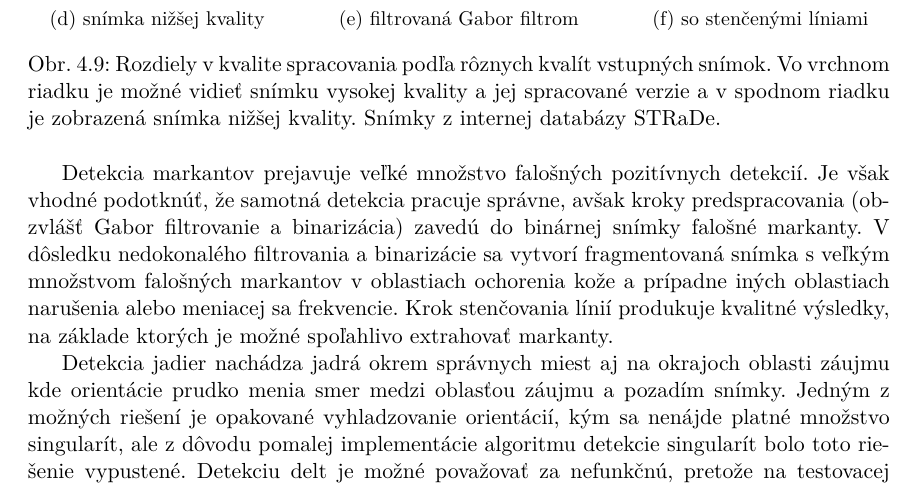
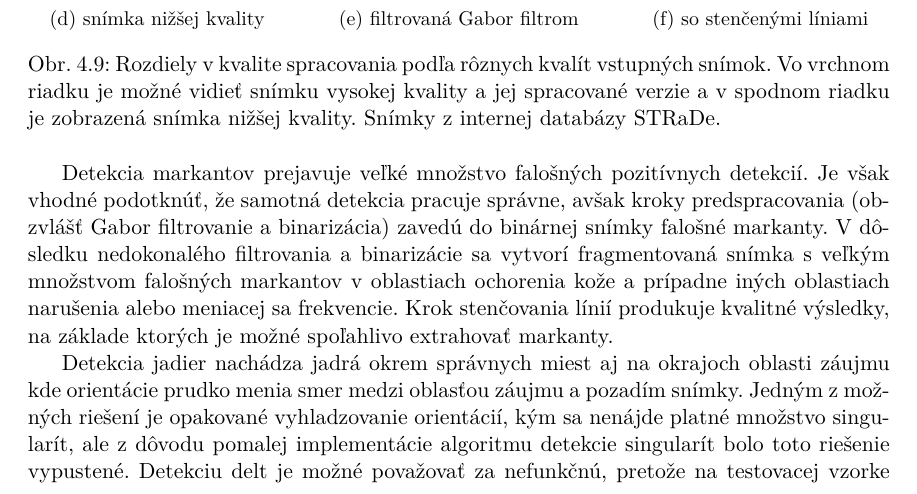
Before and after one commit to pemeth/wsq_editor, a LaTeX thesis (doc/xnemet04.tex, which reads doc/projekt-01-kapitoly-chapters.tex): part of page 43 of 46, cut so that both start at the same text. Compiled offline with pdfLaTeX.

Commit message:
Typography fixes in section Vyhodnotenie

```diff
--- a/doc/projekt-01-kapitoly-chapters.tex
+++ b/doc/projekt-01-kapitoly-chapters.tex
@@ -1391,12 +1391,12 @@
   \end{figure}
 
   Detekcia markantov prejavuje veľké množstvo falošných pozitívnych detekcií. Je však vhodné podotknúť, že samotná detekcia pracuje správne, avšak kroky
-  predspracovania (obzvlášť Gabor filtrovanie a binarizácia) zavedú do binárnej snímky falošné markanty. V dôsledku nedokonalého filtrovania a binarizácie
+  predspracovania (obzvlášť Gabor filtrovanie a binarizácia) zavedú do binárnej snímky falošné markanty. V~dôsledku nedokonalého filtrovania a binarizácie
   sa vytvorí fragmentovaná snímka s veľkým množstvom falošných markantov v oblastiach ochorenia kože a prípadne iných oblastiach narušenia alebo meniacej
   sa frekvencie. Krok stenčovania línií produkuje kvalitné výsledky, na základe ktorých je možné spoľahlivo extrahovať markanty.
 
   Detekcia jadier nachádza jadrá okrem správnych miest aj na okrajoch oblasti záujmu kde orientácie prudko menia smer medzi oblasťou záujmu a pozadím snímky.
-  Jedným z možných riešení je opakované vyhladzovanie orientácií, kým sa nenájde platné množstvo singularít, ale z dôvodu pomalej implementácie algoritmu
+  Jedným z~možných riešení je opakované vyhladzovanie orientácií, kým sa nenájde platné množstvo singularít, ale z dôvodu pomalej implementácie algoritmu
   detekcie singularít bolo toto riešenie vypustené.
   Detekciu delt je možné považovať za nefunkčnú, pretože na testovacej vzorke niekoľkých desiatok snímok sa jej nepodarilo rozlíšiť ani jednu singularitu.
   Dopadom nefunkčnej detekcie singularít je nesprávna klasifikácia snímok do jednotlivých tried odtlačkov prstov.
```
